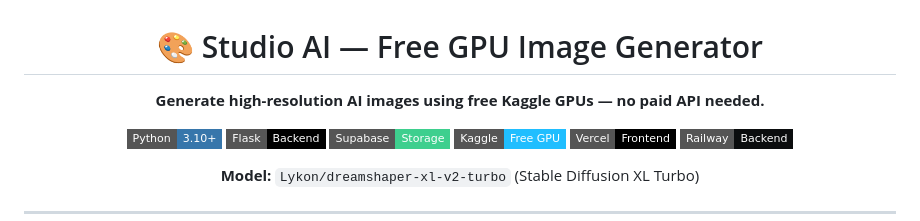
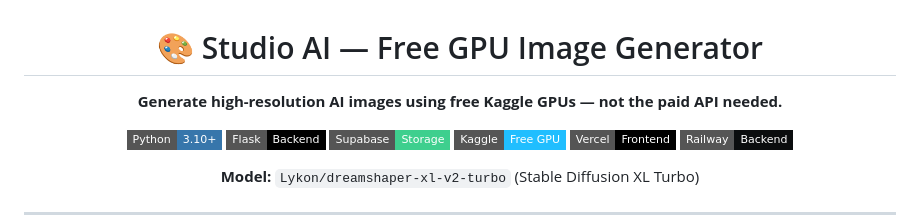
Before and after one commit to Developer359/AI-Img-Generator, a Markdown page: README.md, the part around the change. Rendered like a GitHub page; badges without logos.

Commit message:
Fix typo in README description

```diff
--- a/README.md
+++ b/README.md
@@ -2,7 +2,7 @@
 
 # 🎨 Studio AI — Free GPU Image Generator
 
-**Generate high-resolution AI images using free Kaggle GPUs — no paid API needed.**
+**Generate high-resolution AI images using free Kaggle GPUs — not the paid API needed.**
 
 [![Python](https://img.shields.io/badge/Python-3.10+-3776AB?style=flat-square&logo=python&logoColor=white)](https://python.org)
 [![Flask](https://img.shields.io/badge/Flask-Backend-000000?style=flat-square&logo=flask&logoColor=white)](https://flask.palletsprojects.com)
```
